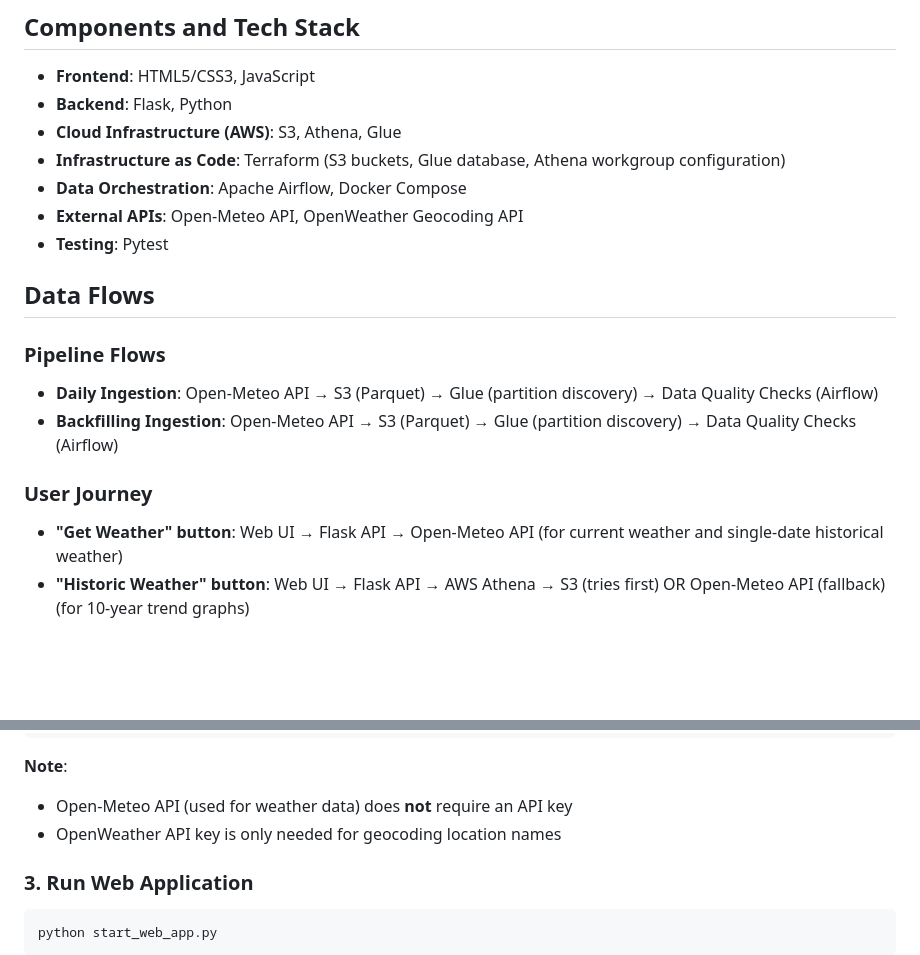
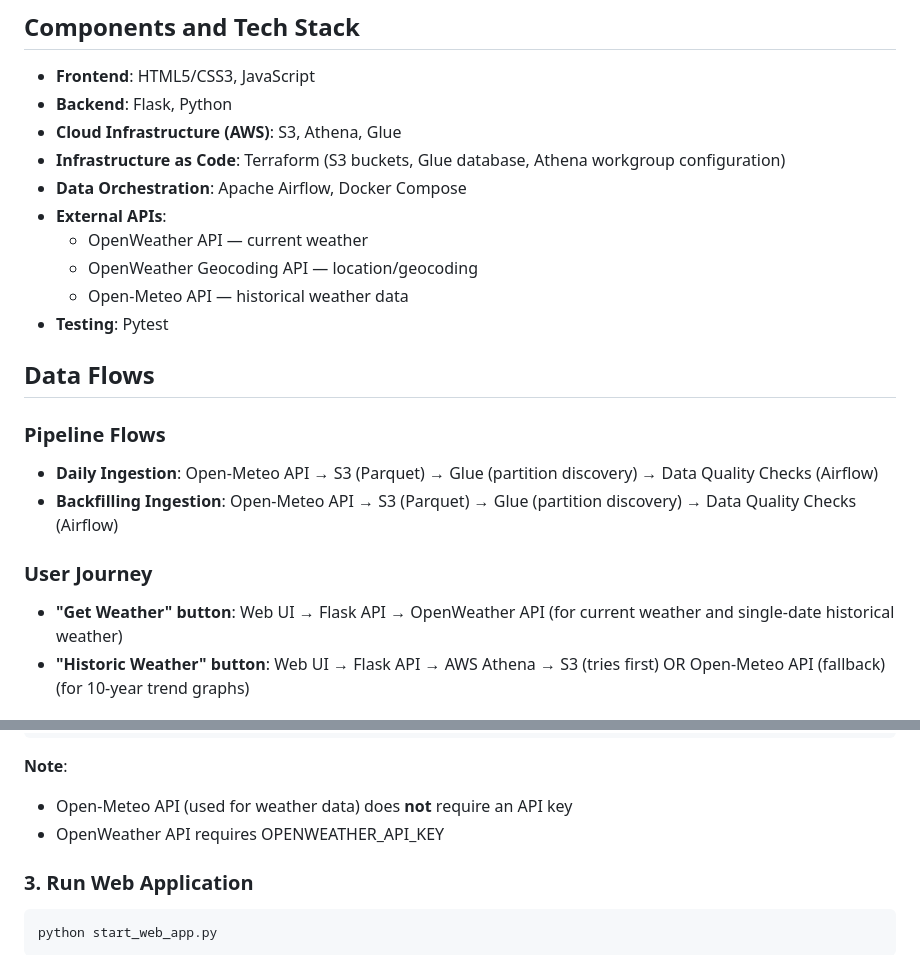
Before and after one commit to gwakaf/weather-stats-app, a Markdown page: README.md, 2 parts joined by grey strips. Rendered like a GitHub page; blank space fills up the shorter version.

````diff
--- a/README.md
+++ b/README.md
@@ -17,7 +17,10 @@ Help users to make an informed decision on event planning using weather statisti
 - **Cloud Infrastructure (AWS)**: S3, Athena, Glue
 - **Infrastructure as Code**: Terraform (S3 buckets, Glue database, Athena workgroup configuration)
 - **Data Orchestration**: Apache Airflow, Docker Compose
-- **External APIs**: Open-Meteo API, OpenWeather Geocoding API
+- **External APIs**:
+  * OpenWeather API — current weather
+  * OpenWeather Geocoding API — location/geocoding
+  * Open-Meteo API — historical weather data
 - **Testing**: Pytest
 
 ## Data Flows
@@ -27,7 +30,7 @@ Help users to make an informed decision on event planning using weather statisti
 - **Backfilling Ingestion**: Open-Meteo API → S3 (Parquet) → Glue (partition discovery) → Data Quality Checks (Airflow)
 
 ### User Journey
-- **"Get Weather" button**: Web UI → Flask API → Open-Meteo API (for current weather and single-date historical weather)
+- **"Get Weather" button**: Web UI → Flask API → OpenWeather API (for current weather and single-date historical weather)
 - **"Historic Weather" button**: Web UI → Flask API → AWS Athena → S3 (tries first) OR Open-Meteo API (fallback) (for 10-year trend graphs)
 
 
@@ -144,7 +147,7 @@ OPENWEATHER_API_KEY=your_openweather_api_key
 
 **Note**:
 - Open-Meteo API (used for weather data) does **not** require an API key
-- OpenWeather API key is only needed for geocoding location names
+- OpenWeather API requires OPENWEATHER_API_KEY
 
 ### 3. Run Web Application
 ```bash
````
